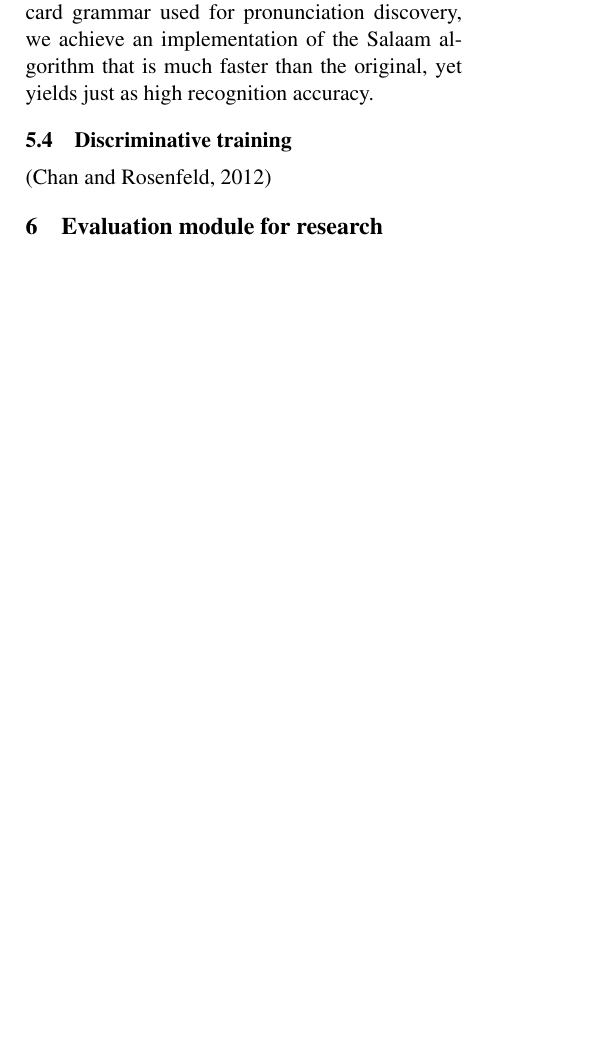
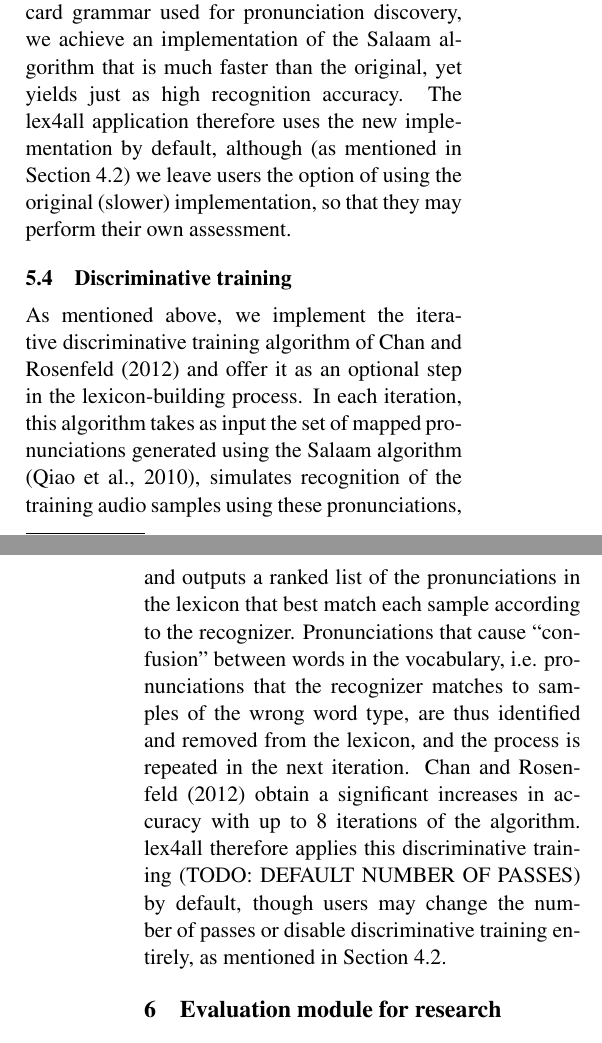
Before and after one commit to lex4all/lex4all, a LaTeX paper (docs/ACL2014/DemoSubmission-acl2014.tex): part of one column of page 6 of 7 before the commit and two parts of the columns of pages 6 and 7 of 8 after it, the two joined at a grey line, cut so that both start at the same text, the shorter picture padded with empty space. Compiled offline with pdfLaTeX.

Commit message:
Evaluation module section

```diff
--- a/docs/ACL2014/DemoSubmission-acl2014.tex
+++ b/docs/ACL2014/DemoSubmission-acl2014.tex
@@ -275,7 +275,7 @@ To determine same-speaker accuracy for each of the two speakers, we perform a le
 We use the R software environment\footnote{\url{http://www.r-project.org/}}
 for statistical analysis of the difference in accuracy in each condition.
 
-The results of our evaluation, given in Table~\ref{tab:accuracy}, indicate no statistically significant difference between the accuracy obtained using the old and new implementations (all $p$-values are well above any reasonable significance threshold). Therefore, by making this small modification to the wildcard grammar used for pronunciation discovery, we achieve an implementation of the Salaam algorithm that is much faster than the original, yet yields just as high recognition accuracy.
+The results of our evaluation, given in Table~\ref{tab:accuracy}, indicate no statistically significant difference between the accuracy obtained using the old and new implementations (all $p$-values are well above any reasonable significance threshold). Therefore, by making this small modification to the wildcard grammar used for pronunciation discovery, we achieve an implementation of the Salaam algorithm that is much faster than the original, yet yields just as high recognition accuracy. The lex4all application therefore uses the new implementation by default, although (as mentioned in Section~\ref{sec:options}) we leave users the option of using the original (slower) implementation, so that they may perform their own assessment.
 
 
 \begin{table*}[tb]
@@ -313,11 +313,15 @@ Cross-speaker	&Male $\rightarrow$ Female & \textbf{70.4} & 66.4 & -4.0 & \\
 
 \subsection{Discriminative training}
 \label{sec:discrimtrain}
-\cite{Chan12}
+As mentioned above, we implement the iterative discriminative training algorithm of Chan and Rosenfeld \shortcite{Chan12} and offer it as an optional step in the lexicon-building process. In each iteration, this algorithm takes as input the set of mapped pronunciations generated using the Salaam algorithm \cite{Qiao10}, simulates recognition of the training audio samples using these pronunciations, and outputs a ranked list of the pronunciations in the lexicon that best match each sample according to the recognizer. Pronunciations that cause ``confusion'' between words in the vocabulary, i.e. pronunciations that the recognizer matches to samples of the wrong word type, are thus identified and removed from the lexicon, and the process is repeated in the next iteration. Chan and Rosenfeld \shortcite{Chan12} obtain a significant increases in accuracy with up to 8 iterations of the algorithm. lex4all therefore applies this discriminative training (TODO: DEFAULT NUMBER OF PASSES) by default, though users may change the number of passes or disable discriminative training entirely, as mentioned in Section~\ref{sec:options}.
 
 
 \section{Evaluation module for research}
 \label{sec:evaluation}
+
+In addition to its primary utility as a lexicon-building tool, lex4all is also a valuable research aide thanks to an evaluation module that allows users to quickly and easily evaluate the lexicons they have created. The evaluation tool allows users to browse their file system for an XML lexicon file that they wish to evaluate; this may be a lexicon created using lex4all, or any other lexicon conforming to same format \cite{pls}. The application reads this lexicon and automatically populates a list of its words (\texttt{grapheme} elements), displaying them in a window similar to that of Figure~\ref{fig:mainform}; users may remove words from the evaluation set, but may not add any words that are not included in the lexicon file. As in the main interface, users then select one or more audio samples (\texttt{.wav} files) for each word, which will be used for testing. At the click of a button, the system attempts to recognize each of the given audio samples using the given lexicon, and then reports the number of samples correctly and incorrectly recognized, and the number (if any) that could not be recognized. Users may optionally save this report, along with a confusion matrix of word types, as a comma-separated values (\texttt{.csv}) file, which can be easily imported into standard spreadsheet or statistical analysis software for analysis of the results.
+
+This evaluation tool thus allows users to quickly and easily assess different configurations of the lexicon-building tool, by simply changing the settings using the GUI (see Section~\ref{sec:options}) and evaluating the resulting lexicons. Furthermore, as the application's source code is freely available and modifiable, researchers may even replace entire modules of the system (e.g. use a recognition engine for a different source language, or a different pronunciation-discovery algorithm), and use this evaluation module to quickly assess the results. This tool therefore greatly facilitates further research into language-independent small-vocabulary speech recognition.
 
 \section{Conclusion and future work}
 \label{sec:future}
```
Also changed, not shown: docs/ACL2014/DemoSubmission-acl2014.pdf.
